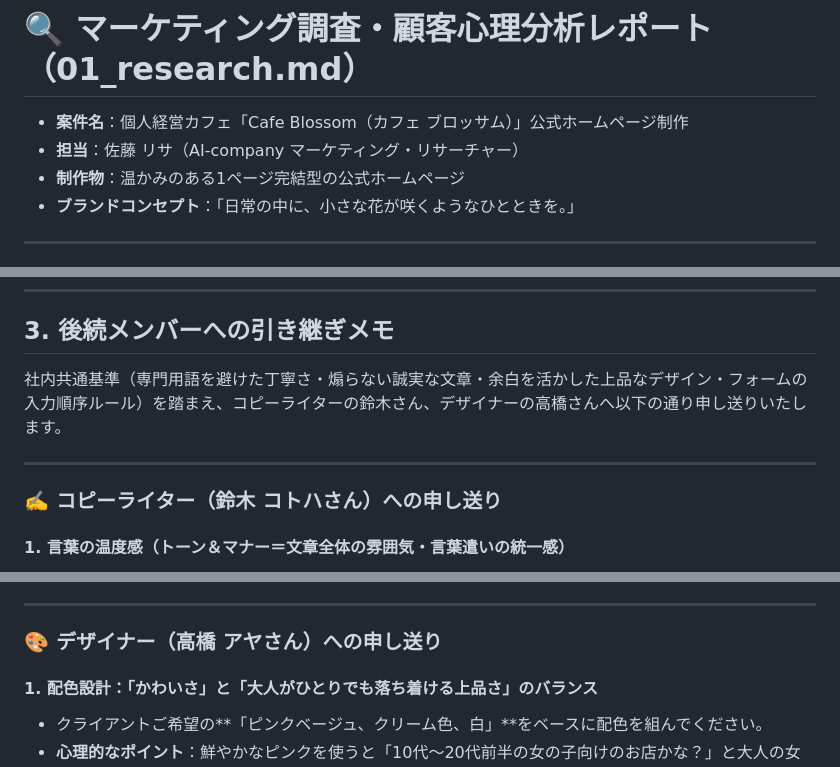
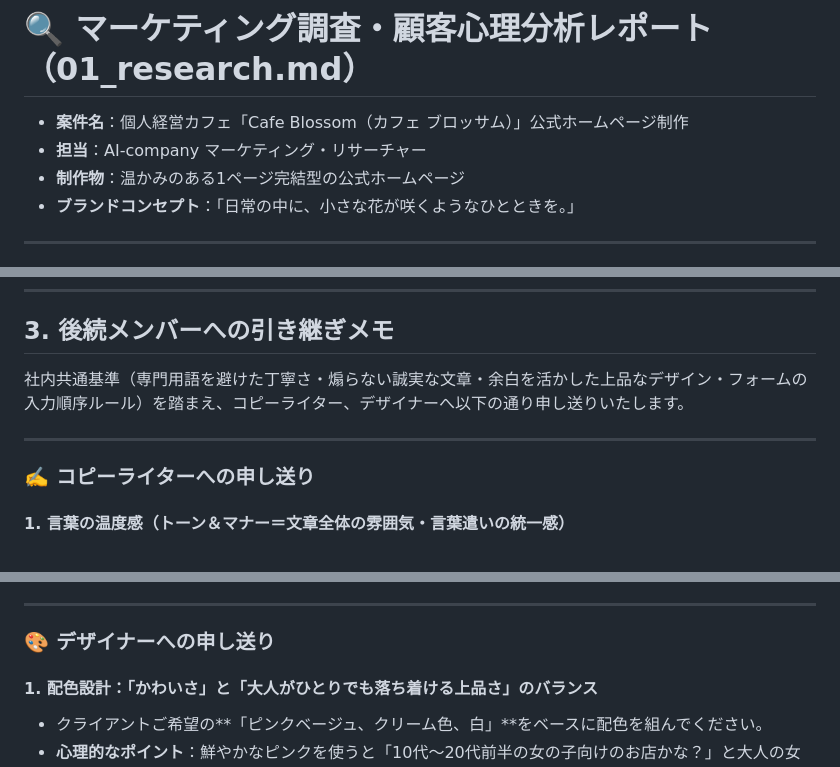
Before and after one commit to baseballgood0622-ui/cafe-blossom, a Markdown page: 01_research.md, 3 parts joined by grey strips. GitHub-like rendering.

```diff
--- a/01_research.md
+++ b/01_research.md
@@ -1,7 +1,7 @@
 # 🔍 マーケティング調査・顧客心理分析レポート（01_research.md）
 
 - **案件名**：個人経営カフェ「Cafe Blossom（カフェ ブロッサム）」公式ホームページ制作
-- **担当**：佐藤 リサ（AI-company マーケティング・リサーチャー）
+- **担当**：AI-company マーケティング・リサーチャー
 - **制作物**：温かみのある1ページ完結型の公式ホームページ
 - **ブランドコンセプト**：「日常の中に、小さな花が咲くようなひとときを。」
 
@@ -148,11 +148,11 @@ Instagramは「美しい写真1枚の瞬間的な魅力」を伝えるのは得
 
 ## 3. 後続メンバーへの引き継ぎメモ
 
-社内共通基準（専門用語を避けた丁寧さ・煽らない誠実な文章・余白を活かした上品なデザイン・フォームの入力順序ルール）を踏まえ、コピーライターの鈴木さん、デザイナーの高橋さんへ以下の通り申し送りいたします。
+社内共通基準（専門用語を避けた丁寧さ・煽らない誠実な文章・余白を活かした上品なデザイン・フォームの入力順序ルール）を踏まえ、コピーライター、デザイナーへ以下の通り申し送りいたします。
 
 ---
 
-### ✍️ コピーライター（鈴木 コトハさん）への申し送り
+### ✍️ コピーライターへの申し送り
 
 #### 1. 言葉の温度感（トーン＆マナー＝文章全体の雰囲気・言葉遣いの統一感）
 - **煽り表現・押し売り感は一切ゼロに**：
@@ -208,7 +208,7 @@ Instagramは「美しい写真1枚の瞬間的な魅力」を伝えるのは得
 
 ---
 
-### 🎨 デザイナー（高橋 アヤさん）への申し送り
+### 🎨 デザイナーへの申し送り
 
 #### 1. 配色設計：「かわいさ」と「大人がひとりでも落ち着ける上品さ」のバランス
 - クライアントご希望の**「ピンクベージュ、クリーム色、白」**をベースに配色を組んでください。
```
Also changed, not shown: other parts of 01_research.md (+1 -1 lines), 02_copywriting.md (+4 -4 lines), 03_design_spec.md (+6 -6 lines).
